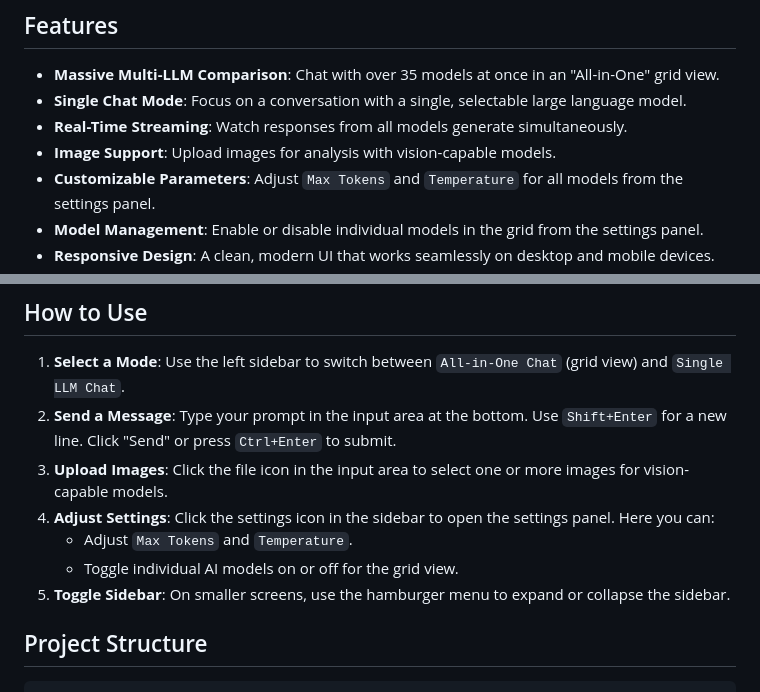
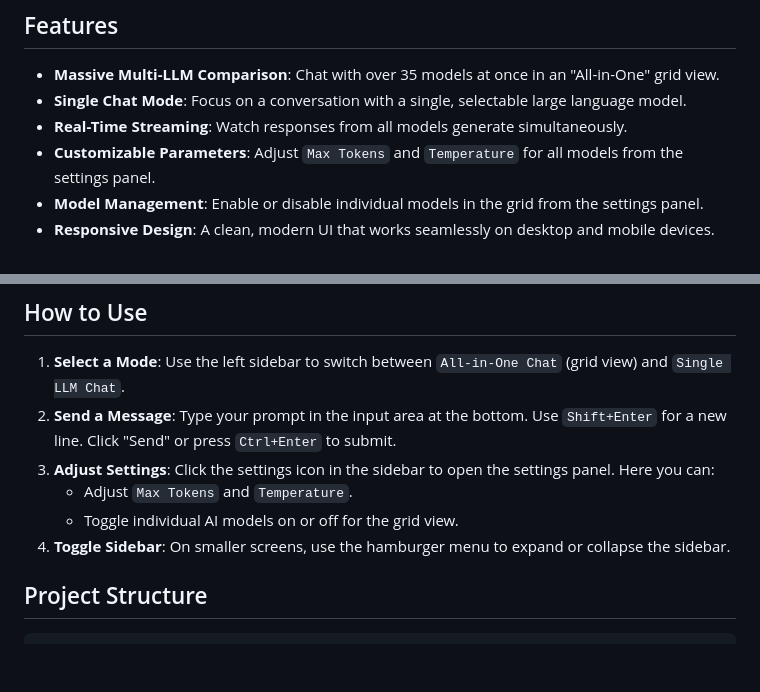
Before and after one commit to KrupalWarale/Free-unlimited-MultiLLM-chatbot-Puter.js, a Markdown page: README.md, 2 parts joined by grey strips. Drawn GitHub-style; blank space fills up the shorter version.

```diff
--- a/README.md
+++ b/README.md
@@ -24,7 +24,6 @@ This repository contains a powerful, free, and unlimited multi-LLM chatbot built
 *   **Massive Multi-LLM Comparison**: Chat with over 35 models at once in an "All-in-One" grid view.
 *   **Single Chat Mode**: Focus on a conversation with a single, selectable large language model.
 *   **Real-Time Streaming**: Watch responses from all models generate simultaneously.
-*   **Image Support**: Upload images for analysis with vision-capable models.
 *   **Customizable Parameters**: Adjust `Max Tokens` and `Temperature` for all models from the settings panel.
 *   **Model Management**: Enable or disable individual models in the grid from the settings panel.
 *   **Responsive Design**: A clean, modern UI that works seamlessly on desktop and mobile devices.
@@ -71,11 +70,10 @@ Since this is a client-side application, you can run it directly in your browser
 
 1.  **Select a Mode**: Use the left sidebar to switch between `All-in-One Chat` (grid view) and `Single LLM Chat`.
 2.  **Send a Message**: Type your prompt in the input area at the bottom. Use `Shift+Enter` for a new line. Click "Send" or press `Ctrl+Enter` to submit.
-3.  **Upload Images**: Click the file icon in the input area to select one or more images for vision-capable models.
-4.  **Adjust Settings**: Click the settings icon in the sidebar to open the settings panel. Here you can:
+3.  **Adjust Settings**: Click the settings icon in the sidebar to open the settings panel. Here you can:
     *   Adjust `Max Tokens` and `Temperature`.
     *   Toggle individual AI models on or off for the grid view.
-5.  **Toggle Sidebar**: On smaller screens, use the hamburger menu to expand or collapse the sidebar.
+4.  **Toggle Sidebar**: On smaller screens, use the hamburger menu to expand or collapse the sidebar.
 
 ## Project Structure
 
```
